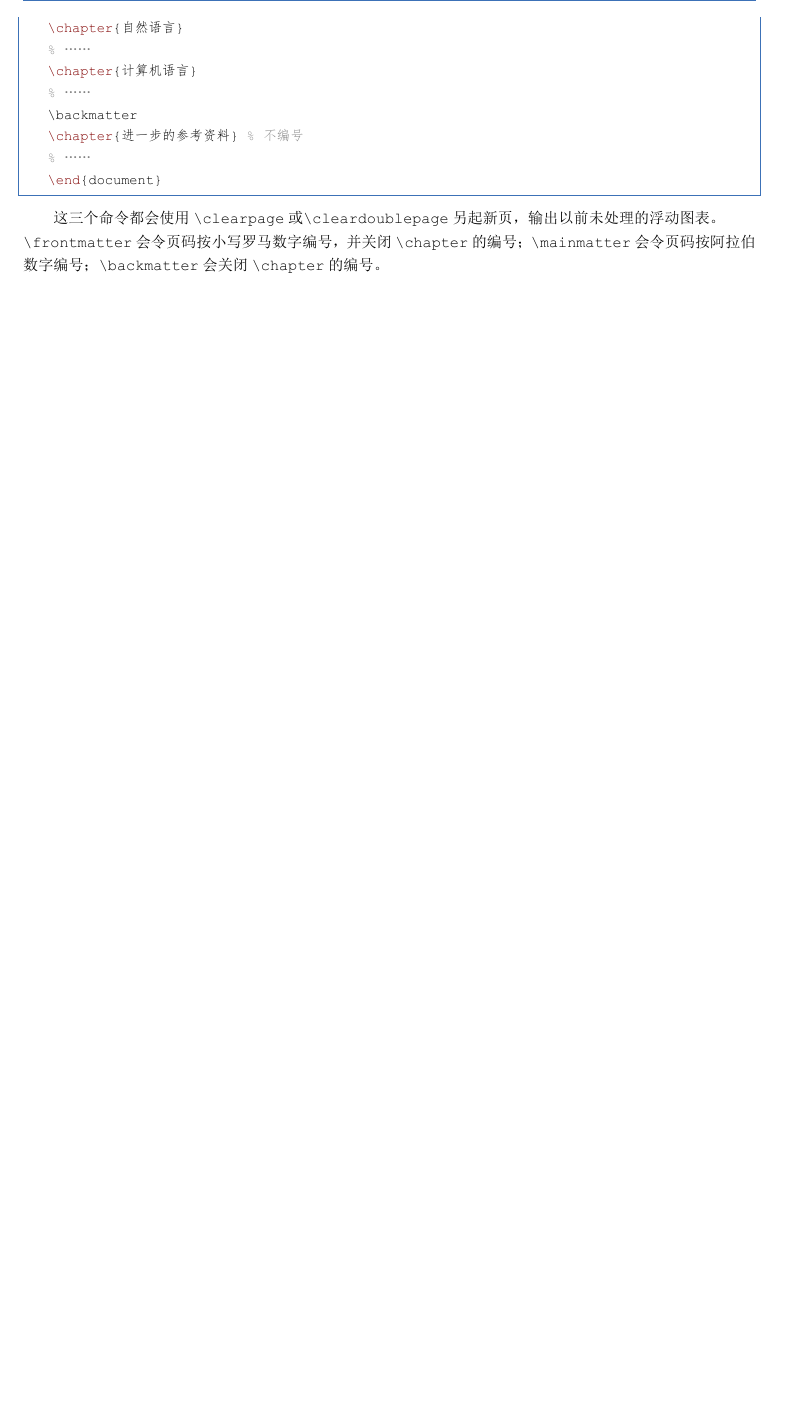
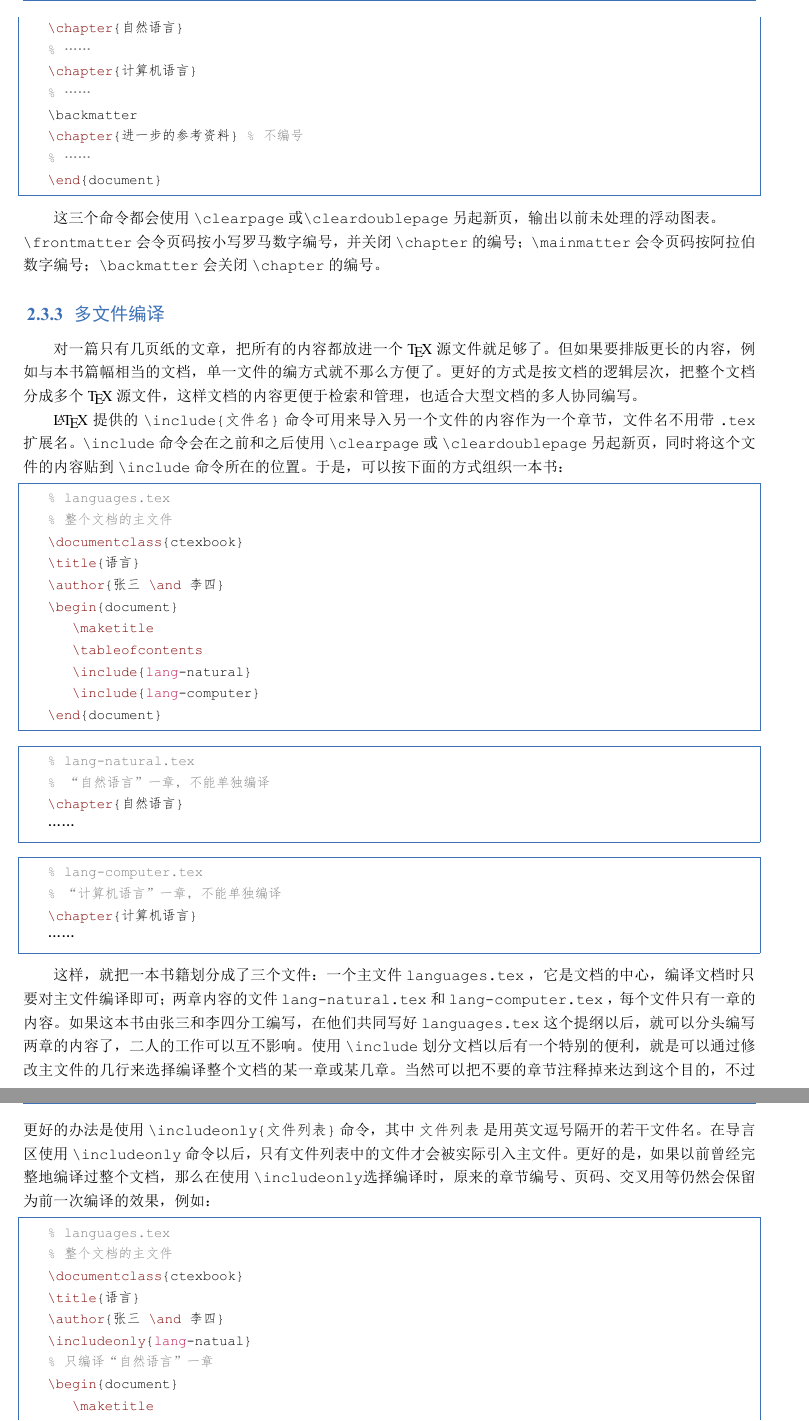
Before and after one commit to lihui588211/BookRewriting, a LaTeX thesis (Latex入门/IntroductionToLatex.tex, which reads Latex入门/chapters/two.tex): part of page 78 of 78 before the commit and two parts of pages 78 and 79 of 80 after it, the two joined at a grey line, cut so that both start at the same text, the shorter picture padded with empty space. The pictures show the PDF file Latex入门/IntroductionToLatex.pdf that the author committed with the source.

Commit message:
2.3.3小节完成

```diff
--- a/Latex入门/chapters/two.tex
+++ b/Latex入门/chapters/two.tex
@@ -3668,3 +3668,12 @@ book、report等）或节（对于article等）都将改用字母进行编号：
 \end{lstlisting}
 
 这三个命令都会使用 \verb|\clearpage| 或\verb|\cleardoublepage| 另起新页，输出以前未处理的浮动图表。\\ \verb|\frontmatter| 会令页码按小写罗马数字编号，并关闭 \verb|\chapter| 的编号； \verb|\mainmatter| 会令页码按阿拉伯数字编号； \verb|\backmatter| 会关闭 \verb|\chapter| 的编号。
+
+\subsection{多文件编译}
+
+对一篇只有几页纸的文章，把所有的内容都放进一个 \TeX 源文件就足够了。但如果要排版更长的内容，例如与本书篇幅相当的文档，单一文件的编方式就不那么方便了。更好的方式是按文档的逻辑层次，把整个文档分成多个 \TeX 源文件，这样文档的内容更便于检索和管理，也适合大型文档的多人协同编写。
+
+\LaTeX 提供的 \verb|\include{文件名}| 命令可用来导入另一个文件的内容作为一个章节，文件名不用带 \verb|.tex| 扩展名。\verb|\include| 命令会在之前和之后使用 \verb|\clearpage| 或
+\verb|\cleardoublepage| 另起新页，同时将这个文件的内容贴到 \verb|\include| 命令所在的位置。于是，可以按下面的方式组织一本书：
+
+\begin{lstlisting}
@@ -3670,0 +3693,18 @@ book、report等）或节（对于article等）都将改用字母进行编号：
+\begin{lstlisting}
+    % lang-natural.tex
+    %  “自然语言”一章，不能单独编译
+    \chapter{自然语言}
+    ……
+\end{lstlisting}
+
+\begin{lstlisting}
+    % lang-computer.tex
+    % “计算机语言”一章，不能单独编译
+    \chapter{计算机语言}
+    ……
+\end{lstlisting}
+
+这样，就把一本书籍划分成了三个文件：一个主文件 \verb|languages.tex| ，它是文档的中心，编译文档时只要对主文件编译即可；两章内容的文件 \verb|lang-natural.tex| 和 \verb|lang-computer.tex| ，每个文件只有一章的内容。如果这本书由张三和李四分工编写，在他们共同写好 \verb|languages.tex| 这个提纲以后，就可以分头编写两章的内容了，二人的工作可以互不影响。
+使用 \verb|\include| 划分文档以后有一个特别的便利，就是可以通过修改主文件的几行来选择编译整个文档的某一章或某几章。当然可以把不要的章节注释掉来达到这个目的，不过更好的办法是使用 \verb|\includeonly{文件列表}| 命令，其中 \verb|文件列表| 是用英文逗号隔开的若干文件名。在导言区使用 \verb|\includeonly| 命令以后，只有文件列表中的文件才会被实际引入主文件。更好的是，如果以前曾经完整地编译过整个文档，那么在使用 \verb|\includeonly|选择编译时，原来的章节编号、页码、交叉用等仍然会保留为前一次编译的效果，例如：
+
+\begin{lstlisting}
@@ -3670,0 +3722,36 @@ book、report等）或节（对于article等）都将改用字母进行编号：
+        \include{lang-computer}
+    \end{document}
+\end{lstlisting}
+
+使用 \verb|\include| 命令需要注意的是，最好不要在子文件中新定义计数器、声明新字体，否则在使用 \verb|\includeonly| 时，会因为找不到出现在辅助文件中而在源文件中缺失的计数器而出错。
+
+比 \verb|\include| 命令更一般的是 \verb|\input| 命令，它直接把文件的内容复制到 \verb|\input| 命令所在的位置，不做其他多余的操作。 \verb|\input| 命令接受一个文件名参数，文件名可以带扩展名，也可以不带扩展名（此时认为扩展名是 \verb|.tex| 。例如，如果一个文挡的导言区设置非常多，可以把导言区的设置都放在一个 \verb|preamble.tex| 文件中，然后在主文件中就可以这样写：
+
+\begin{lstlisting}
+    % main.tex
+    % 主文档
+    \documentclass{ctexart}
+    \input{preamble}
+    % 复杂的导言区设置
+    \begin{document}
+        ……(文档的内容)
+    \endfdocument?
+\end{lstlisting}
+
+除了导言区，经常也把复杂图表代码放在一个单独的文件中，然后在主文件中使用 \verb|\input| 命令插入，这样可以使文档的正文部分看起来比较清爽，图表的代码也可以被另外的专用主文档引入单独进行测试。另外，如果需要引入的文件只是 \verb|article| 中的一节，不需要多余的换页时，也可以用 \verb|\input| 命令代替 \verb|\include| 命令引入不换页的小的章节文件。
+
+在被引入的文件末尾，可以使用 \verb|\endinput| 命令显式地结束文件的读入。在 \verb|\endinput| 命令的后面，就可以直接写一些注释性的文字，而不必再加注释符号,例如：
+
+\begin{lstlisting}
+    % lang-natural.tex
+    \chapter[自然语言]
+    ……
+    \endinput
+    这是“自然语言”一章，不能单独编译。要编译文档，直接编译主文件：
+    xelatex languages.tex
+\end{lstlisting}
+主文件中的 \verb|\end{document}| 命令也有类似的功能。
+
+对于大型文档，在编写中有时只需要 \LaTeX 编译程序检查语法，并不需要实际输出。此时可以使用 syntonly 宏包的 \verb|\syntaxonly|命令：
+
+\begin{lstlisting}
@@ -3670,0 +3763,5 @@ book、report等）或节（对于article等）都将改用字母进行编号：
+    \begin{document}
+    \end{document}
+
+\end{lstlisting}
+使用 syntonly 宏包编译文档时不输出 DVI/PDF 文件，速度比直接编译输出要快一些，可以节约文档编写的时间。
```
Also changed, not shown: Latex入门/IntroductionToLatex.pdf, Latex入门/chapters/two.tex (29 more changed lines).
